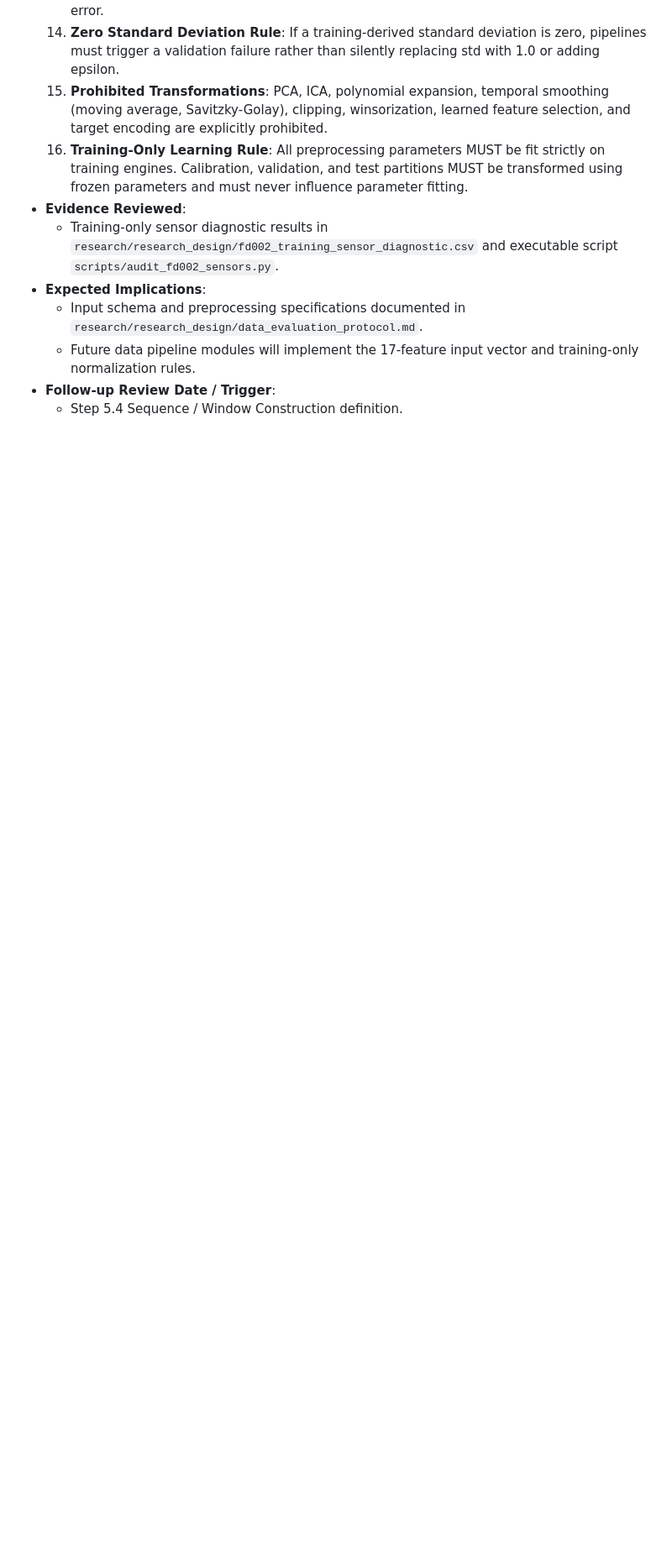
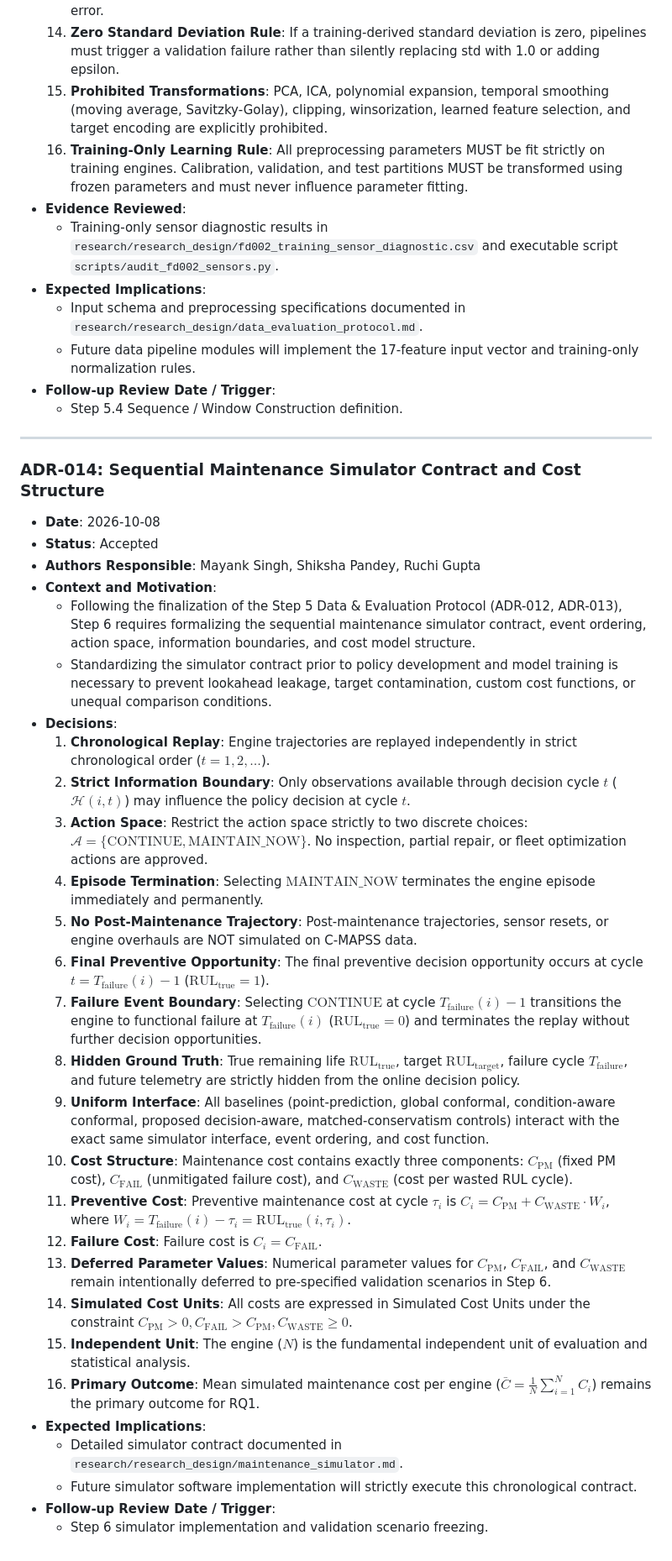
Before and after one commit to sik04/AI-Driven-Digital-Twin-Predictive-Maintainence, a Markdown page: research/decision_log.md, the part around the change. Shown at 84% size. Rendered like a GitHub page; blank space fills up the shorter version.

Commit message:
docs(research): lock maintenance simulator contract

```diff
--- a/research/decision_log.md
+++ b/research/decision_log.md
@@ -351,3 +351,35 @@ This log documents formal architectural, methodological, and research governance
   - Future data pipeline modules will implement the 17-feature input vector and training-only normalization rules.
 - **Follow-up Review Date / Trigger**:
   - Step 5.4 Sequence / Window Construction definition.
+
+---
+
+### ADR-014: Sequential Maintenance Simulator Contract and Cost Structure
+- **Date**: 2026-10-08
+- **Status**: Accepted
+- **Authors Responsible**: Mayank Singh, Shiksha Pandey, Ruchi Gupta
+- **Context and Motivation**:
+  - Following the finalization of the Step 5 Data & Evaluation Protocol (ADR-012, ADR-013), Step 6 requires formalizing the sequential maintenance simulator contract, event ordering, action space, information boundaries, and cost model structure.
+  - Standardizing the simulator contract prior to policy development and model training is necessary to prevent lookahead leakage, target contamination, custom cost functions, or unequal comparison conditions.
+- **Decisions**:
+  1. **Chronological Replay**: Engine trajectories are replayed independently in strict chronological order ($t = 1, 2, \dots$).
+  2. **Strict Information Boundary**: Only observations available through decision cycle $t$ ($\mathcal{H}(i, t)$) may influence the policy decision at cycle $t$.
+  3. **Action Space**: Restrict the action space strictly to two discrete choices: $\mathcal{A} = \{\text{CONTINUE}, \text{MAINTAIN\_NOW}\}$. No inspection, partial repair, or fleet optimization actions are approved.
+  4. **Episode Termination**: Selecting $\text{MAINTAIN\_NOW}$ terminates the engine episode immediately and permanently.
+  5. **No Post-Maintenance Trajectory**: Post-maintenance trajectories, sensor resets, or engine overhauls are NOT simulated on C-MAPSS data.
+  6. **Final Preventive Opportunity**: The final preventive decision opportunity occurs at cycle $t = T_{\text{failure}}(i) - 1$ ($\text{RUL}_{\text{true}} = 1$).
+  7. **Failure Event Boundary**: Selecting $\text{CONTINUE}$ at cycle $T_{\text{failure}}(i) - 1$ transitions the engine to functional failure at $T_{\text{failure}}(i)$ ($\text{RUL}_{\text{true}} = 0$) and terminates the replay without further decision opportunities.
+  8. **Hidden Ground Truth**: True remaining life $\text{RUL}_{\text{true}}$, target $\text{RUL}_{\text{target}}$, failure cycle $T_{\text{failure}}$, and future telemetry are strictly hidden from the online decision policy.
+  9. **Uniform Interface**: All baselines (point-prediction, global conformal, condition-aware conformal, proposed decision-aware, matched-conservatism controls) interact with the exact same simulator interface, event ordering, and cost function.
+  10. **Cost Structure**: Maintenance cost contains exactly three components: $C_{\text{PM}}$ (fixed PM cost), $C_{\text{FAIL}}$ (unmitigated failure cost), and $C_{\text{WASTE}}$ (cost per wasted RUL cycle).
+  11. **Preventive Cost**: Preventive maintenance cost at cycle $\tau_i$ is $C_i = C_{\text{PM}} + C_{\text{WASTE}} \cdot W_i$, where $W_i = T_{\text{failure}}(i) - \tau_i = \text{RUL}_{\text{true}}(i, \tau_i)$.
+  12. **Failure Cost**: Failure cost is $C_i = C_{\text{FAIL}}$.
+  13. **Deferred Parameter Values**: Numerical parameter values for $C_{\text{PM}}$, $C_{\text{FAIL}}$, and $C_{\text{WASTE}}$ remain intentionally deferred to pre-specified validation scenarios in Step 6.
+  14. **Simulated Cost Units**: All costs are expressed in Simulated Cost Units under the constraint $C_{\text{PM}} > 0, C_{\text{FAIL}} > C_{\text{PM}}, C_{\text{WASTE}} \ge 0$.
+  15. **Independent Unit**: The engine ($N$) is the fundamental independent unit of evaluation and statistical analysis.
+  16. **Primary Outcome**: Mean simulated maintenance cost per engine ($\bar{C} = \frac{1}{N} \sum_{i=1}^N C_i$) remains the primary outcome for RQ1.
+- **Expected Implications**:
+  - Detailed simulator contract documented in `research/research_design/maintenance_simulator.md`.
+  - Future simulator software implementation will strictly execute this chronological contract.
+- **Follow-up Review Date / Trigger**:
+  - Step 6 simulator implementation and validation scenario freezing.
```
Also changed, not shown: research/research_design/maintenance_simulator.md (added, +225 -0 lines), research/roadmap.md (+5 -3 lines).
